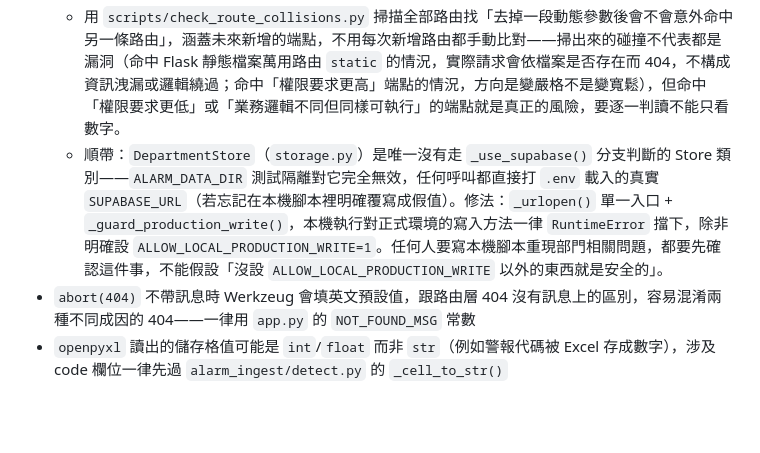
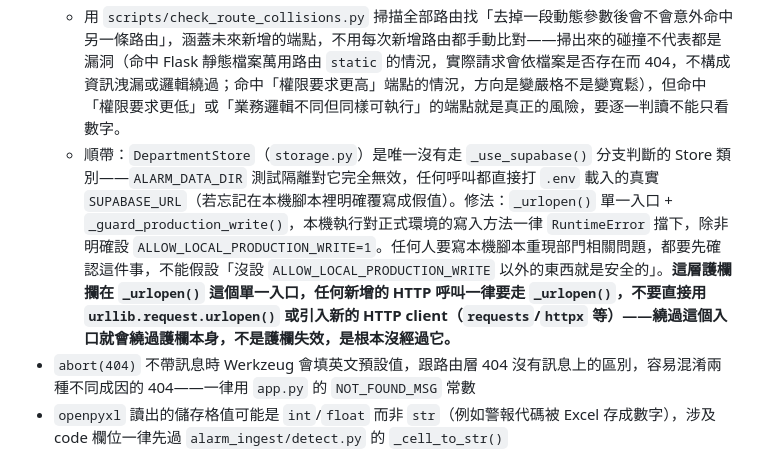
Before and after one commit to rookietommy000/Alarm-System, a Markdown page: CLAUDE.md, the part around the change. Drawn GitHub-style; blank space fills up the shorter version.

Commit message:
docs: CLAUDE.md 補充 _urlopen() 單一入口約定
老師建議的低成本補強（獨立 Supabase 專案取代 _guard_production_write()
的方案評估後不建議換，schema 要雙邊維護、資料會持續產生落差、且會讓
verify_isolation.sh 這類驗證正式環境隔離機制本身的腳本失去驗證對象）。
_guard_production_write() 護欄只攔在 _urlopen() 這個單一入口，明確
約定任何新增的 HTTP 呼叫都要走這裡，不直接用 urllib.request.urlopen()
或引入新的 HTTP client，避免繞過入口等於繞過護欄。

Co-Authored-By: Claude Sonnet 5 <noreply@anthropic.com>

```diff
--- a/CLAUDE.md
+++ b/CLAUDE.md
@@ -121,7 +121,7 @@ pytest 環境用的是 `JsonStore`（單租戶本機檔案），測不到：跨
 - **路由重導向端點混淆（外部審查 2026-09-02，嚴重）**：Werkzeug 預設開啟 `merge_slashes`，含連續斜線（`//`）的路徑會被自動 308 重導向到合併後的路徑——**308 保留原始 method 跟 body**，且授權檢查發生在重導向後的全新 request（client 收到 308 後用新 URL 重新發請求，走的是新 URL 命中的端點自己的裝飾器，不是原端點的）。已重現真實案例：`PUT /api/admin/departments/<空dept_id>/reset-password` 被合併成 `PUT /api/admin/departments/reset-password`，命中 `rename_department()`（`/api/admin/departments/<dept_id>`），`dept_id` 的值變成字面字串 `"reset-password"`，若呼叫端 body 剛好帶 `name` 欄位會真的執行改名——這次兩端點權限層級剛好相同（都是 `superadmin_required`）不構成漏洞，是僥倖不是安全。修法（`app.py` `create_app()` 最前面）：`app.url_map.merge_slashes = False` + `before_request` 攔截路徑含 `//` 直接 404，兩者是不同防線，只做前者防不了「路徑段整段消失但前面只有單一斜線」的變體（例如 `POST /api/alarms/` 會落入 `static_url_path=""` 的萬用靜態路由）。
   - **這個防線只擋「自動重導向」跟「明確空段」，防不了「動態參數值剛好等於另一條路由的字面量路徑段」這種更根本的碰撞**——例如 `/api/admin/departments/<dept_id>/actions` 這種「動態段+字面量後綴」的路徑形狀，天生跟 `/api/admin/departments/<dept_id>`（單一動態段）同構：`dept_id` 消失後 collapse 成 `/api/admin/departments/actions`，剛好符合後者的路由格式。這不是端點命名選得不好，是**任何**掛在「動態段+字面量後綴」形狀下的新端點都會跟同一路徑前綴下的「單一動態段」路由碰撞。正確設計原則：動態參數放路徑**最後一段**，且前綴字面量要跟其他路由的固定前綴**不重疊**（例如把 `/api/admin/departments/<dept_id>/actions` 改成 `/api/admin/department-actions/<dept_id>`——`department-actions` 跟 `departments` 是不同字串，dept_id 消失後不會撞到任何路由）。
   - 用 `scripts/check_route_collisions.py` 掃描全部路由找「去掉一段動態參數後會不會意外命中另一條路由」，涵蓋未來新增的端點，不用每次新增路由都手動比對——掃出來的碰撞不代表都是漏洞（命中 Flask 靜態檔案萬用路由 `static` 的情況，實際請求會依檔案是否存在而 404，不構成資訊洩漏或邏輯繞過；命中「權限要求更高」端點的情況，方向是變嚴格不是變寬鬆），但命中「權限要求更低」或「業務邏輯不同但同樣可執行」的端點就是真正的風險，要逐一判讀不能只看數字。
-  - 順帶：`DepartmentStore`（`storage.py`）是唯一沒有走 `_use_supabase()` 分支判斷的 Store 類別——`ALARM_DATA_DIR` 測試隔離對它完全無效，任何呼叫都直接打 `.env` 載入的真實 `SUPABASE_URL`（若忘記在本機腳本裡明確覆寫成假值）。修法：`_urlopen()` 單一入口 + `_guard_production_write()`，本機執行對正式環境的寫入方法一律 `RuntimeError` 擋下，除非明確設 `ALLOW_LOCAL_PRODUCTION_WRITE=1`。任何人要寫本機腳本重現部門相關問題，都要先確認這件事，不能假設「沒設 `ALLOW_LOCAL_PRODUCTION_WRITE` 以外的東西就是安全的」。
+  - 順帶：`DepartmentStore`（`storage.py`）是唯一沒有走 `_use_supabase()` 分支判斷的 Store 類別——`ALARM_DATA_DIR` 測試隔離對它完全無效，任何呼叫都直接打 `.env` 載入的真實 `SUPABASE_URL`（若忘記在本機腳本裡明確覆寫成假值）。修法：`_urlopen()` 單一入口 + `_guard_production_write()`，本機執行對正式環境的寫入方法一律 `RuntimeError` 擋下，除非明確設 `ALLOW_LOCAL_PRODUCTION_WRITE=1`。任何人要寫本機腳本重現部門相關問題，都要先確認這件事，不能假設「沒設 `ALLOW_LOCAL_PRODUCTION_WRITE` 以外的東西就是安全的」。**這層護欄攔在 `_urlopen()` 這個單一入口，任何新增的 HTTP 呼叫一律要走 `_urlopen()`，不要直接用 `urllib.request.urlopen()` 或引入新的 HTTP client（`requests`/`httpx` 等）——繞過這個入口就會繞過護欄本身，不是護欄失效，是根本沒經過它。**
 - `abort(404)` 不帶訊息時 Werkzeug 會填英文預設值，跟路由層 404 沒有訊息上的區別，容易混淆兩種不同成因的 404——一律用 `app.py` 的 `NOT_FOUND_MSG` 常數
 - `openpyxl` 讀出的儲存格值可能是 `int`/`float` 而非 `str`（例如警報代碼被 Excel 存成數字），涉及 code 欄位一律先過 `alarm_ingest/detect.py` 的 `_cell_to_str()`
 - 前端動態插入的 DOM（例如清單裡的按鈕）要用事件委派（綁在容器上），逐一綁 listener 在重繪後會失效——見 `login.html`/`admin-login.html` 的 `deptList.addEventListener`
```
